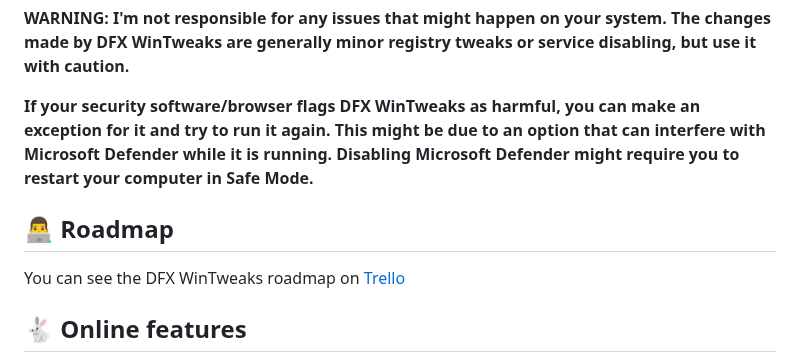
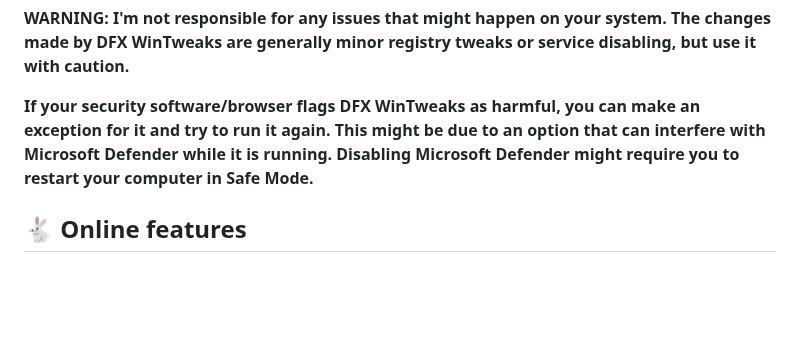
Before and after one commit to ivandfx/DFXWinTweaks, a Markdown page: README.md, the part around the change. Drawn GitHub-style; blank space fills up the shorter version.

Commit message:
Roadmap on Trello has been removed

```diff
--- a/README.md
+++ b/README.md
@@ -7,9 +7,6 @@ DFX WinTweaks helps you to tweak your Windows install beyond what Microsoft typi
 **WARNING: I'm not responsible for any issues that might happen on your system. The changes made by DFX WinTweaks are generally minor registry tweaks or service disabling, but use it with caution.**
 
 **If your security software/browser flags DFX WinTweaks as harmful, you can make an exception for it and try to run it again. This might be due to an option that can interfere with Microsoft Defender while it is running. Disabling Microsoft Defender might require you to restart your computer in Safe Mode.**
-
-## 👨‍💻 Roadmap
-You can see the DFX WinTweaks roadmap on [Trello](https://trello.com/b/6GAp9cjs/dfx-wintweaks)
 
 ## 🐇 Online features
 DFX WinTweaks doesn't need an internet connection to work at all, except for some browser options like reporting issues on GitHub or visiting the website.
```
